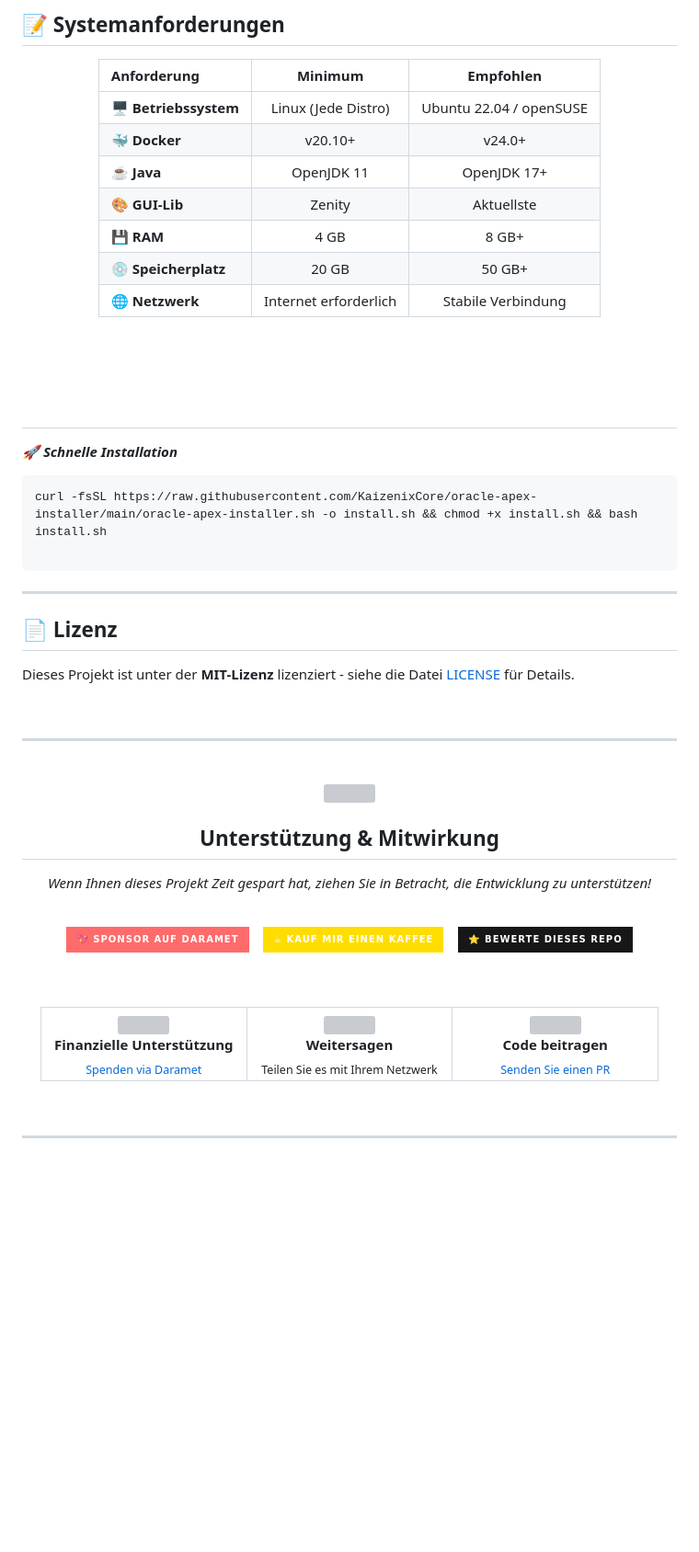
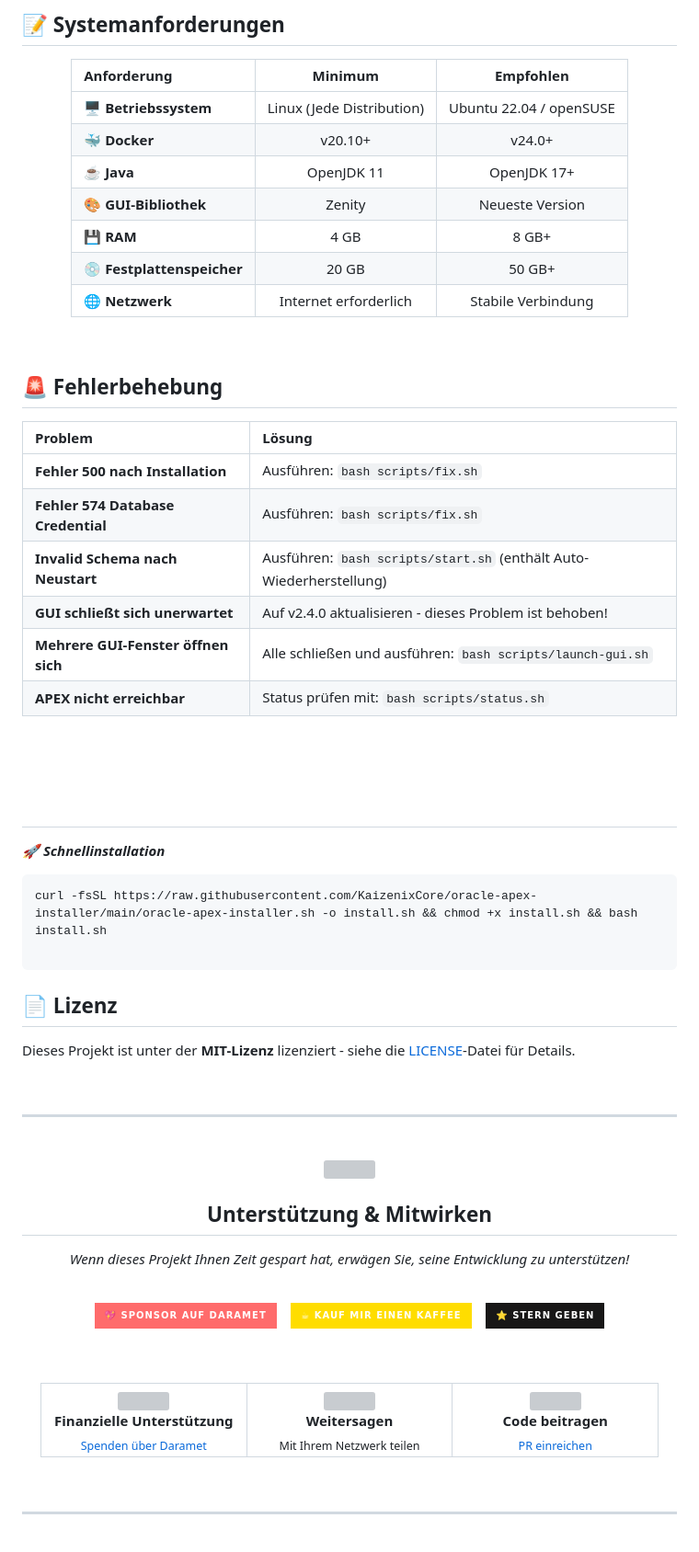
Before and after one commit to KaizenixCore/oracle-apex-installer, a Markdown page: docs/README.de.md, the part around the change printed below. Shown: that part at 92% size. GitHub-like rendering; badges without logos; blank space fills up the shorter version; grey boxes are pictures that could not be loaded.

````diff
--- a/docs/README.de.md
+++ b/docs/README.de.md
@@ -344,13 +417,30 @@ Hilfsskripte befinden sich in `~/oracle-apex-complete/scripts/`:
 
 | Anforderung | Minimum | Empfohlen |
 | :--- | :---: | :---: |
-| **🖥️ Betriebssystem** | Linux (Jede Distro) | Ubuntu 22.04 / openSUSE |
+| **🖥️ Betriebssystem** | Linux (Jede Distribution) | Ubuntu 22.04 / openSUSE |
 | **🐳 Docker** | v20.10+ | v24.0+ |
 | **☕ Java** | OpenJDK 11 | OpenJDK 17+ |
-| **🎨 GUI-Lib** | Zenity | Aktuellste |
+| **🎨 GUI-Bibliothek** | Zenity | Neueste Version |
 | **💾 RAM** | 4 GB | 8 GB+ |
-| **💿 Speicherplatz** | 20 GB | 50 GB+ |
+| **💿 Festplattenspeicher** | 20 GB | 50 GB+ |
 | **🌐 Netzwerk** | Internet erforderlich | Stabile Verbindung |
+
+</div>
+
+<br>
+
+## 🚨 Fehlerbehebung
+
+<div align="center">
+
+| Problem | Lösung |
+|:---|:---|
+| **Fehler 500 nach Installation** | Ausführen: `bash scripts/fix.sh` |
+| **Fehler 574 Database Credential** | Ausführen: `bash scripts/fix.sh` |
+| **Invalid Schema nach Neustart** | Ausführen: `bash scripts/start.sh` (enthält Auto-Wiederherstellung) |
+| **GUI schließt sich unerwartet** | Auf v2.4.0 aktualisieren - dieses Problem ist behoben! |
+| **Mehrere GUI-Fenster öffnen sich** | Alle schließen und ausführen: `bash scripts/launch-gui.sh` |
+| **APEX nicht erreichbar** | Status prüfen mit: `bash scripts/status.sh` |
 
 </div>
 
@@ -359,15 +449,15 @@ Hilfsskripte befinden sich in `~/oracle-apex-complete/scripts/`:
 
 ## ㅤ
 
-___🚀 Schnelle Installation___
+___🚀 Schnellinstallation___
 ```
 curl -fsSL https://raw.githubusercontent.com/KaizenixCore/oracle-apex-installer/main/oracle-apex-installer.sh -o install.sh && chmod +x install.sh && bash install.sh
 
 ```
-***
+
 ## 📄 Lizenz
 
-Dieses Projekt ist unter der **MIT-Lizenz** lizenziert - siehe die Datei [LICENSE](../LICENSE) für Details.
+Dieses Projekt ist unter der **MIT-Lizenz** lizenziert - siehe die [LICENSE](../LICENSE)-Datei für Details.
 
 <br>
 
@@ -379,10 +469,10 @@ Dieses Projekt ist unter der **MIT-Lizenz** lizenziert - siehe die Datei [LICENS
 
 <img src="https://raw.githubusercontent.com/Tarikul-Islam-Anik/Animated-Fluent-Emojis/master/Emojis/Smilies/Beating%20Heart.png" width="50"/>
 
-## Unterstützung & Mitwirkung
+## Unterstützung & Mitwirken
 
 <p>
-  <i>Wenn Ihnen dieses Projekt Zeit gespart hat, ziehen Sie in Betracht, die Entwicklung zu unterstützen!</i>
+  <i>Wenn dieses Projekt Ihnen Zeit gespart hat, erwägen Sie, seine Entwicklung zu unterstützen!</i>
 </p>
 
 <br>
@@ -392,11 +482,11 @@ Dieses Projekt ist unter der **MIT-Lizenz** lizenziert - siehe die Datei [LICENS
 </a>
 &nbsp;&nbsp;
 <a href="https://daramet.com/KaizenixCore">
-  <img src="https://img.shields.io/badge/☕_Kauf_mir_einen_Kaffee-FFDD00?style=for-the-badge&logo=buy-me-a-coffee&logoColor=black" alt="Kaffee"/>
+  <img src="https://img.shields.io/badge/☕_Kauf_mir_einen_Kaffee-FFDD00?style=for-the-badge&logo=buy-me-a-coffee&logoColor=black" alt="Coffee"/>
 </a>
 &nbsp;&nbsp;
 <a href="https://github.com/KaizenixCore/oracle-apex-installer/stargazers">
-  <img src="https://img.shields.io/badge/⭐_Bewerte_dieses_Repo-181717?style=for-the-badge&logo=github" alt="Star"/>
+  <img src="https://img.shields.io/badge/⭐_Stern_geben-181717?style=for-the-badge&logo=github" alt="Star"/>
 </a>
 
 <br><br>
@@ -406,17 +496,17 @@ Dieses Projekt ist unter der **MIT-Lizenz** lizenziert - siehe die Datei [LICENS
     <td align="center" width="33%">
       <img src="https://raw.githubusercontent.com/Tarikul-Islam-Anik/Animated-Fluent-Emojis/master/Emojis/Objects/Money%20Bag.png" width="40"/><br>
       <b>Finanzielle Unterstützung</b><br>
-      <sub><a href="https://daramet.com/KaizenixCore">Spenden via Daramet</a></sub>
+      <sub><a href="https://daramet.com/KaizenixCore">Spenden über Daramet</a></sub>
     </td>
     <td align="center" width="33%">
       <img src="https://raw.githubusercontent.com/Tarikul-Islam-Anik/Animated-Fluent-Emojis/master/Emojis/Objects/Megaphone.png" width="40"/><br>
       <b>Weitersagen</b><br>
-      <sub>Teilen Sie es mit Ihrem Netzwerk</sub>
+      <sub>Mit Ihrem Netzwerk teilen</sub>
     </td>
     <td align="center" width="33%">
       <img src="https://raw.githubusercontent.com/Tarikul-Islam-Anik/Animated-Fluent-Emojis/master/Emojis/Objects/Laptop.png" width="40"/><br>
       <b>Code beitragen</b><br>
-      <sub><a href="https://github.com/KaizenixCore/oracle-apex-installer/pulls">Senden Sie einen PR</a></sub>
+      <sub><a href="https://github.com/KaizenixCore/oracle-apex-installer/pulls">PR einreichen</a></sub>
     </td>
   </tr>
 </table>
````
Also changed, not shown: other parts of docs/README.de.md (+181 -125 lines).
